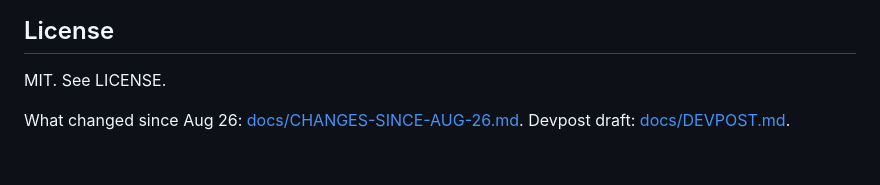
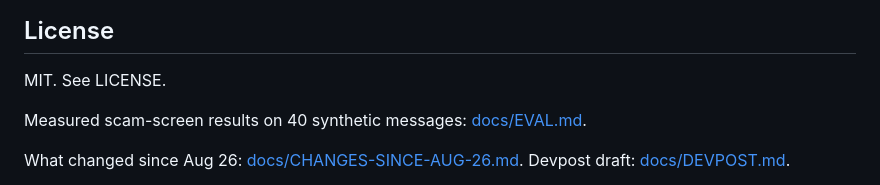
Before and after one commit to ssaglin19/geeza, a Markdown page: README.md, the part around the change. Rendered like a GitHub page; blank space fills up the shorter version.

Commit message:
README: link scam-screen eval

```diff
--- a/README.md
+++ b/README.md
@@ -50,6 +50,8 @@ The key is read from the environment only. All emails, vendors and amounts in th
 
 MIT. See LICENSE.
 
+Measured scam-screen results on 40 synthetic messages: [docs/EVAL.md](docs/EVAL.md).
+
 What changed since Aug 26: [docs/CHANGES-SINCE-AUG-26.md](docs/CHANGES-SINCE-AUG-26.md). Devpost draft: [docs/DEVPOST.md](docs/DEVPOST.md).
 
 Demo memory: say "What do you remember?", "Remember that I like tea" or "Forget tea". Seed facts are invented (`memory/demo-memory/`); new notes need YES and last only for the visit. Design: D13 in docs/DECISIONS.md.
```
